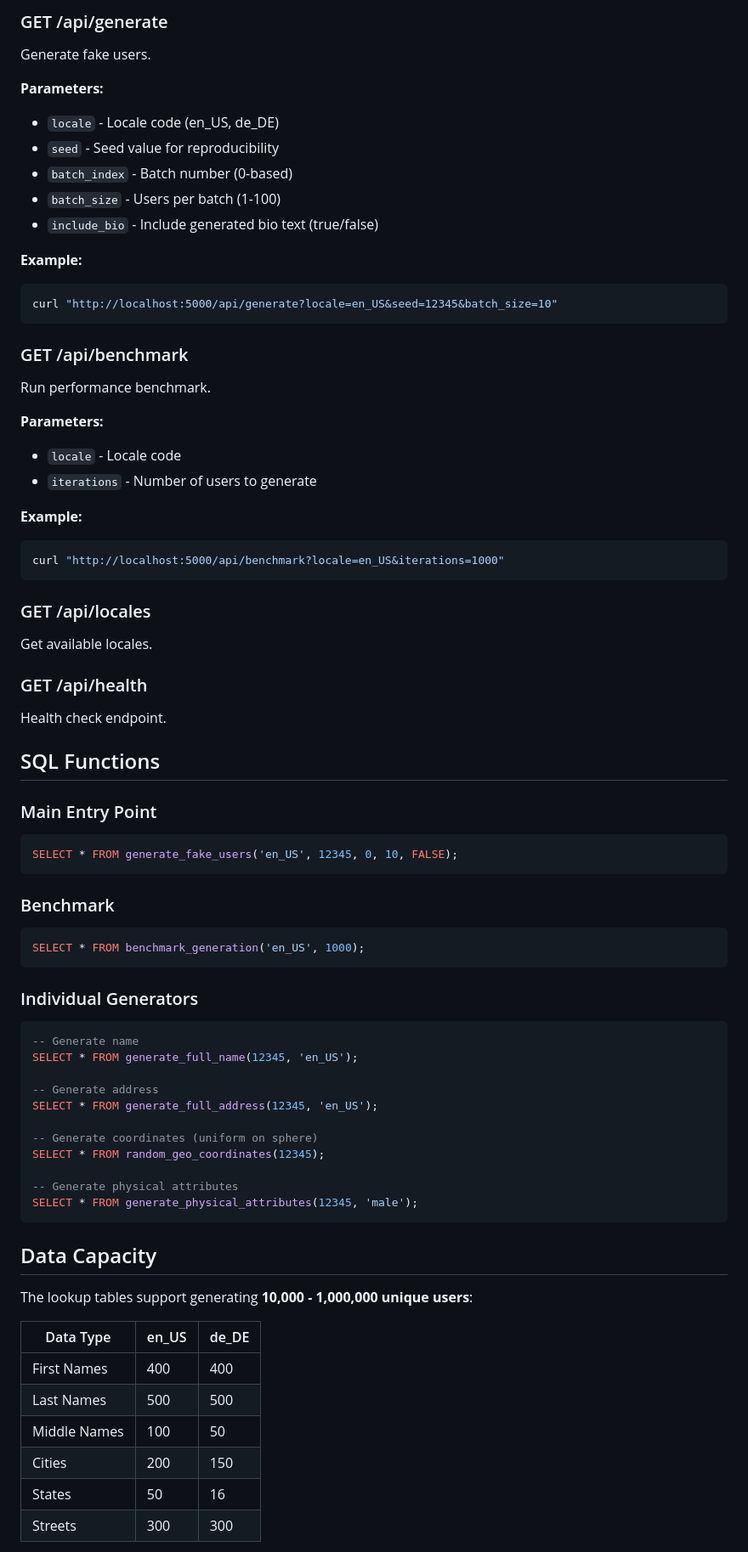
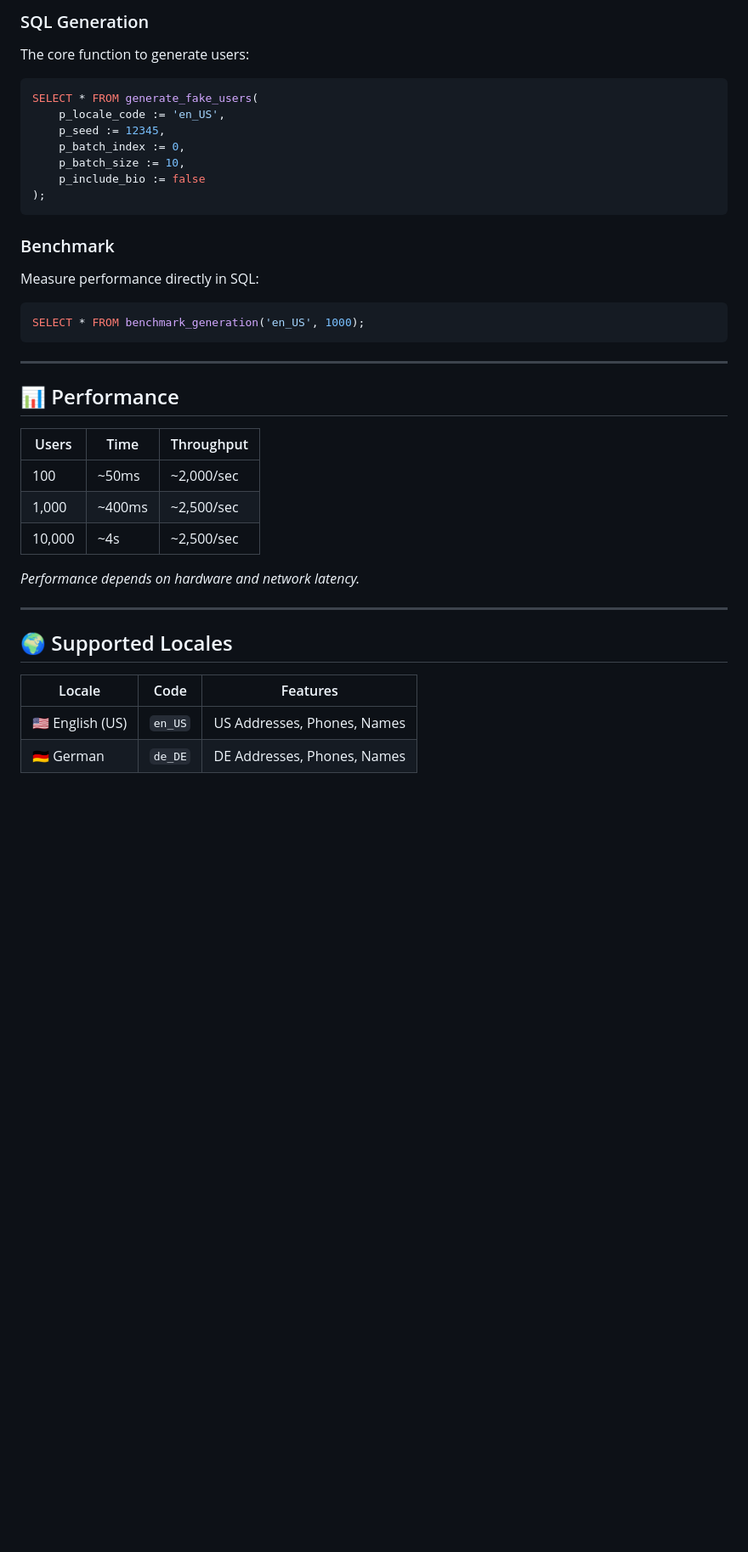
Before and after one commit to MrTaneka/itransition_task_6, a Markdown page: README.md, the part around one of its changes. Shown at 85% size. Drawn GitHub-style; blank space fills up the shorter version.

Commit message:
Update README to professional documentation standard

````diff
--- a/README.md
+++ b/README.md
@@ -78,74 +90,42 @@ http://localhost:5000
 
-### GET /api/generate
-Generate fake users.
+### SQL Generation
+The core function to generate users:
 
-**Parameters:**
-- `locale` - Locale code (en_US, de_DE)
-- `seed` - Seed value for reproducibility
-- `batch_index` - Batch number (0-based)
-- `batch_size` - Users per batch (1-100)
-- `include_bio` - Include generated bio text (true/false)
-
-**Example:**
-```bash
-curl "http://localhost:5000/api/generate?locale=en_US&seed=12345&batch_size=10"
-```
-
-### GET /api/benchmark
-Run performance benchmark.
-
-**Parameters:**
-- `locale` - Locale code
-- `iterations` - Number of users to generate
-
-**Example:**
-```bash
-curl "http://localhost:5000/api/benchmark?locale=en_US&iterations=1000"
-```
-
-### GET /api/locales
-Get available locales.
-
-### GET /api/health
-Health check endpoint.
-
-## SQL Functions
-
-### Main Entry Point
 ```sql
-SELECT * FROM generate_fake_users('en_US', 12345, 0, 10, FALSE);
+SELECT * FROM generate_fake_users(
+    p_locale_code := 'en_US',
+    p_seed := 12345,
+    p_batch_index := 0,
+    p_batch_size := 10,
+    p_include_bio := false
+);
 ```
 
 ### Benchmark
+Measure performance directly in SQL:
+
 ```sql
 SELECT * FROM benchmark_generation('en_US', 1000);
 ```
 
-### Individual Generators
-```sql
--- Generate name
-SELECT * FROM generate_full_name(12345, 'en_US');
+---
 
--- Generate address
-SELECT * FROM generate_full_address(12345, 'en_US');
+## 📊 Performance
 
--- Generate coordinates (uniform on sphere)
-SELECT * FROM random_geo_coordinates(12345);
+| Users | Time | Throughput |
+|-------|------|------------|
+| 100 | ~50ms | ~2,000/sec |
+| 1,000 | ~400ms | ~2,500/sec |
+| 10,000 | ~4s | ~2,500/sec |
 
--- Generate physical attributes
-SELECT * FROM generate_physical_attributes(12345, 'male');
-```
+*Performance depends on hardware and network latency.*
 
-## Data Capacity
+---
 
-The lookup tables support generating **10,000 - 1,000,000 unique users**:
+## 🌍 Supported Locales
 
-| Data Type | en_US | de_DE |
-|-----------|-------|-------|
-| First Names | 400 | 400 |
-| Last Names | 500 | 500 |
-| Middle Names | 100 | 50 |
-| Cities | 200 | 150 |
-| States | 50 | 16 |
-| Streets | 300 | 300 |
+| Locale | Code | Features |
+|--------|------|----------|
+| 🇺🇸 English (US) | `en_US` | US Addresses, Phones, Names |
+| 🇩🇪 German | `de_DE` | DE Addresses, Phones, Names |
 
````
Also changed, not shown: other parts of README.md (+72 -110 lines).
